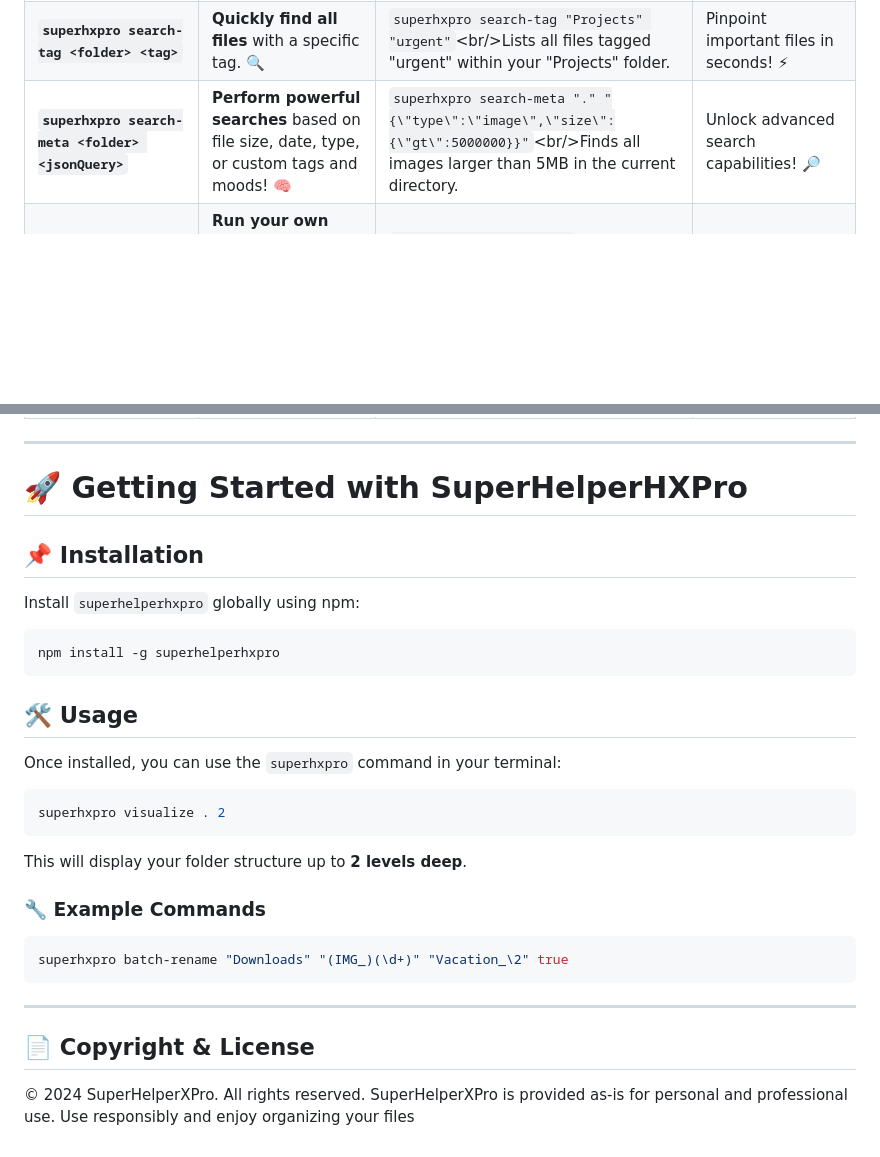
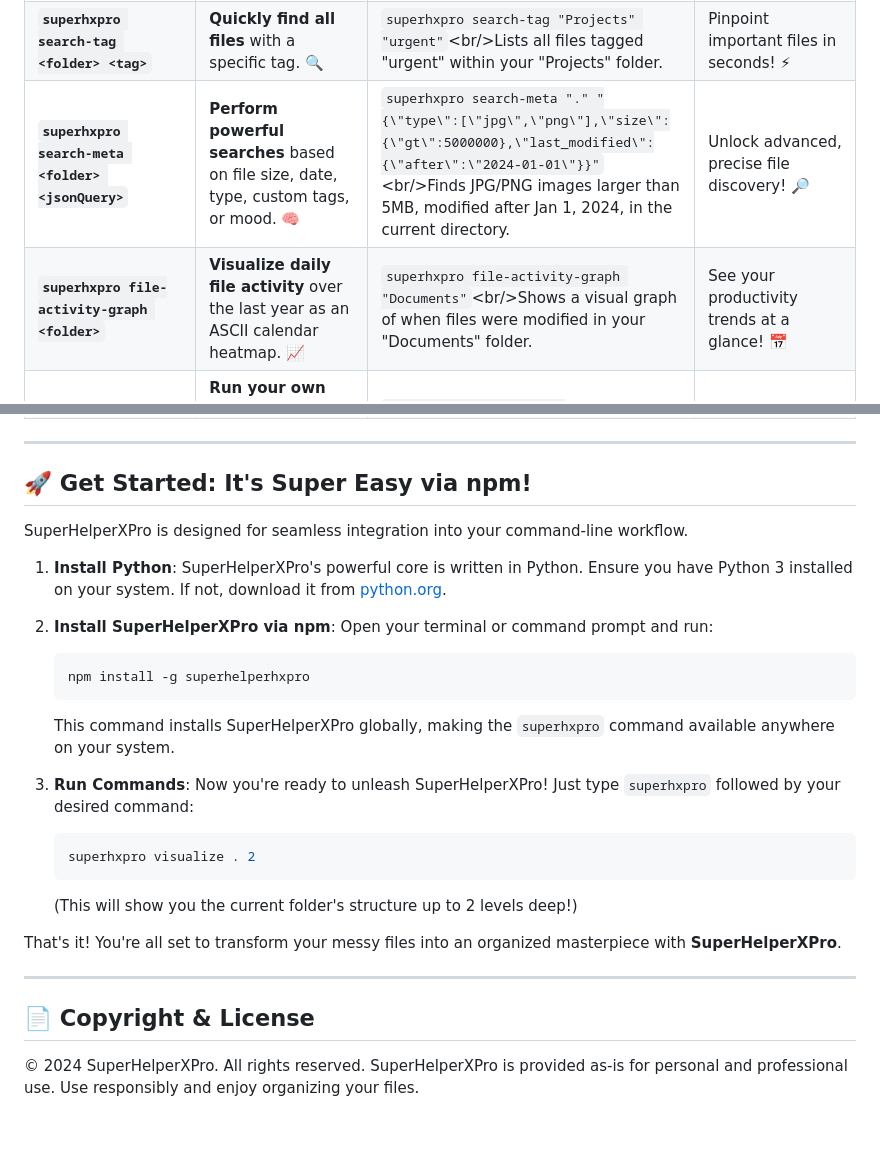
Before and after one commit to Suresh-pyhobbyist/superhelperhxpro, a Markdown page: docs/readme.md, 2 parts joined by grey strips. Drawn GitHub-style; blank space fills up the shorter version.

````diff
--- a/docs/readme.md
+++ b/docs/readme.md
@@ -24,7 +25,8 @@ Discover the incredible capabilities SuperHelperXPro brings to your daily file m
 | **`superhxpro deduplicate <folder> [--dry-run]`** | **Find and remove duplicate files** using smart hashing. 🕵️‍♀️ | `superhxpro deduplicate "MyPhotos" --dry-run`\<br/\>Shows you duplicates without deleting them first. | Free up massive amounts of storage by eliminating redundant files\! 🌬️ |
 | **`superhxpro tag-file <filePath> [--add <tags>] [--remove <tags>] [--recursive]`** | **Add or remove custom tags** on your files for better organization. 🏷️ | `superhxpro tag-file "Report.pdf" --add "urgent,work"`\<br/\>Tags `Report.pdf` as "urgent" and "work". | Organize your files by custom categories and contexts\! 🗂️ |
 | **`superhxpro search-tag <folder> <tag>`** | **Quickly find all files** with a specific tag. 🔍 | `superhxpro search-tag "Projects" "urgent"`\<br/\>Lists all files tagged "urgent" within your "Projects" folder. | Pinpoint important files in seconds\! ⚡ |
-| **`superhxpro search-meta <folder> <jsonQuery>`** | **Perform powerful searches** based on file size, date, type, or custom tags and moods\! 🧠 | `superhxpro search-meta "." "{\"type\":\"image\",\"size\":{\"gt\":5000000}}"`\<br/\>Finds all images larger than 5MB in the current directory. | Unlock advanced search capabilities\! 🔎 |
+| **`superhxpro search-meta <folder> <jsonQuery>`** | **Perform powerful searches** based on file size, date, type, custom tags, or mood. 🧠 | `superhxpro search-meta "." "{\"type\":[\"jpg\",\"png\"],\"size\":{\"gt\":5000000},\"last_modified\":{\"after\":\"2024-01-01\"}}"`\<br/\>Finds JPG/PNG images larger than 5MB, modified after Jan 1, 2024, in the current directory. | Unlock advanced, precise file discovery\! 🔎 |
+| **`superhxpro file-activity-graph <folder>`** | **Visualize daily file activity** over the last year as an ASCII calendar heatmap. 📈 | `superhxpro file-activity-graph "Documents"`\<br/\>Shows a visual graph of when files were modified in your "Documents" folder. | See your productivity trends at a glance\! 📅 |
 | **`superhxpro exec-script <script.js/py> [args...]`** | **Run your own custom JavaScript or Python scripts** directly through SuperHelperXPro. 🤖 | `superhxpro exec-script "cleanup_script.py" '{"folder":"Temp"}'`\<br/\>Executes your Python script `cleanup_script.py` with custom arguments. | Extend SuperHelperXPro with your own automation logic\! ⚙️ |
 | **`superhxpro health-check <folder>`** | **Scan your folders for issues** like broken links or inaccessible files. 🩺 | `superhxpro health-check "SharedDocs"`\<br/\>Identifies potential problems in your shared documents. | Keep your data healthy and reliable\! ❤️‍🩹 |
 | **`superhxpro export-map <folder> <jsonFile>`** | **Generate a detailed JSON catalog** of your entire file structure and metadata. 📊 | `superhxpro export-map "ClientPhotos" "client_photos_catalog.json"`\<br/\>Creates `client_photos_catalog.json` with all your photo details. | Get a comprehensive overview of your digital assets\! 📈 |
@@ -36,30 +38,29 @@ Discover the incredible capabilities SuperHelperXPro brings to your daily file m
 
 -----
 
-# 🚀 Getting Started with SuperHelperHXPro
+## 🚀 Get Started: It's Super Easy via npm\!
 
-## 📌 Installation
+SuperHelperXPro is designed for seamless integration into your command-line workflow.
 
-Install `superhelperhxpro` globally using npm:
+1.  **Install Python**: SuperHelperXPro's powerful core is written in Python. Ensure you have Python 3 installed on your system. If not, download it from [python.org](https://www.python.org/downloads/).
 
-```bash
-npm install -g superhelperhxpro
-```
+2.  **Install SuperHelperXPro via npm**: Open your terminal or command prompt and run:
 
-## 🛠️ Usage
+    ```bash
+    npm install -g superhelperhxpro
+    ```
 
-Once installed, you can use the `superhxpro` command in your terminal:
+    This command installs SuperHelperXPro globally, making the `superhxpro` command available anywhere on your system.
 
-```bash
-superhxpro visualize . 2
-```
-This will display your folder structure up to **2 levels deep**.
+3.  **Run Commands**: Now you're ready to unleash SuperHelperXPro\! Just type `superhxpro` followed by your desired command:
 
-### 🔧 Example Commands
+    ```bash
+    superhxpro visualize . 2
+    ```
 
-```bash
-superhxpro batch-rename "Downloads" "(IMG_)(\d+)" "Vacation_\2" true
-```
+    (This will show you the current folder's structure up to 2 levels deep\!)
+
+That's it\! You're all set to transform your messy files into an organized masterpiece with **SuperHelperXPro**.
 
 -----
 
@@ -67,4 +68,4 @@ superhxpro batch-rename "Downloads" "(IMG_)(\d+)" "Vacation_\2" true
 
 © 2024 SuperHelperXPro. All rights reserved.
 SuperHelperXPro is provided as-is for personal and professional use.
-Use responsibly and enjoy organizing your files
+Use responsibly and enjoy organizing your files.
````
Also changed, not shown: other parts of docs/readme.md (+1 -0 lines).
